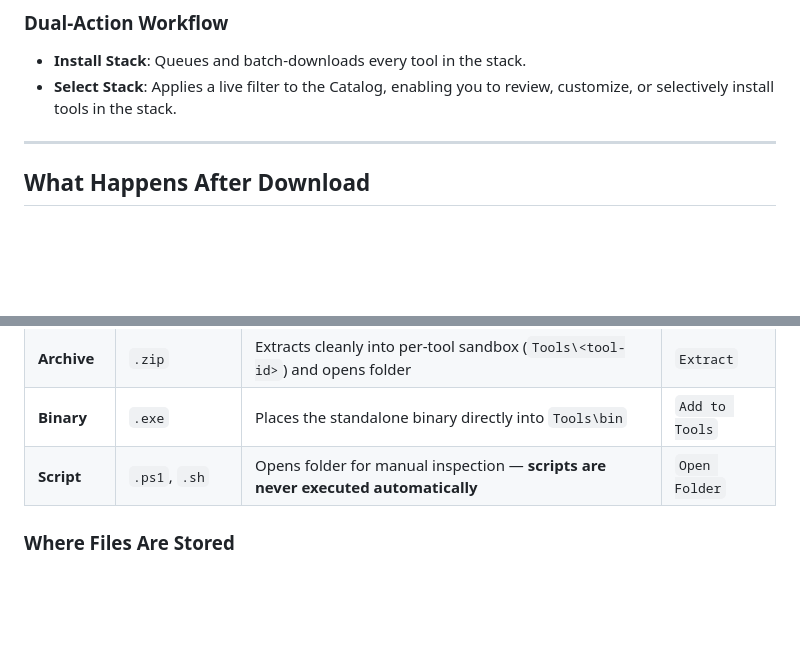
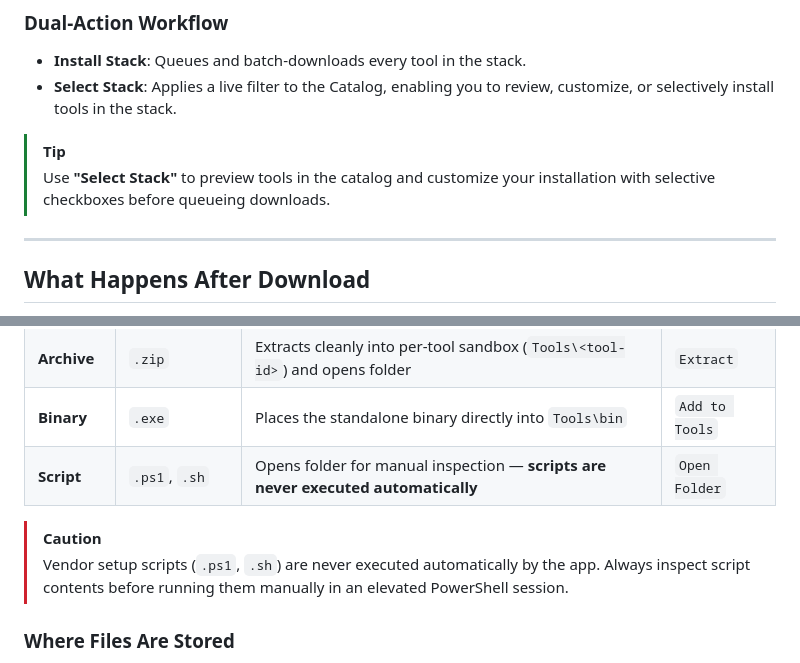
Before and after one commit to NotHarshhaa/DevOpsToolsInstaller, a Markdown page: README.md, 2 parts joined by grey strips. GitHub-like rendering; blank space fills up the shorter version.

```diff
--- a/README.md
+++ b/README.md
@@ -166,6 +167,9 @@ The **Curated Stacks** section offers 12 opinionated, battle-tested bundles desi
 - **Install Stack**: Queues and batch-downloads every tool in the stack.
 - **Select Stack**: Applies a live filter to the Catalog, enabling you to review, customize, or selectively install tools in the stack.
 
+> [!TIP]
+> Use **"Select Stack"** to preview tools in the catalog and customize your installation with selective checkboxes before queueing downloads.
+
 ---
 
 ## What Happens After Download
@@ -178,6 +182,9 @@ Every tool in the catalog is assigned a **kind**, dictating the post-download ac
 | **Archive** | `.zip` | Extracts cleanly into per-tool sandbox (`Tools\<tool-id>`) and opens folder | `Extract` |
 | **Binary** | `.exe` | Places the standalone binary directly into `Tools\bin` | `Add to Tools` |
 | **Script** | `.ps1`, `.sh` | Opens folder for manual inspection — **scripts are never executed automatically** | `Open Folder` |
+
+> [!CAUTION]
+> Vendor setup scripts (`.ps1`, `.sh`) are never executed automatically by the app. Always inspect script contents before running them manually in an elevated PowerShell session.
 
 ### Where Files Are Stored
 - **Downloaded Artifacts**: `%LOCALAPPDATA%\DevOpsToolsInstaller\Downloads`
```
Also changed, not shown: other parts of README.md (+11 -5 lines).
